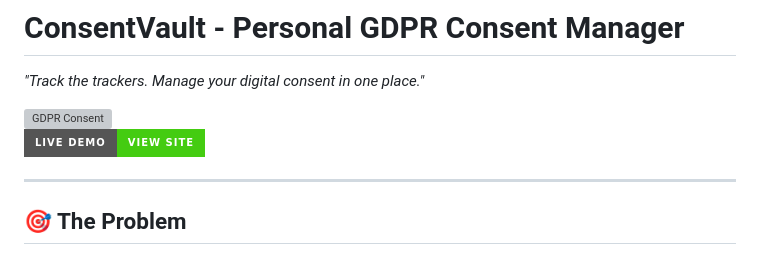
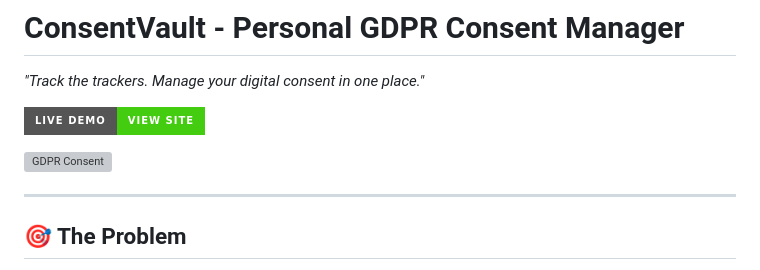
Before and after one commit to SheillaO/GDPR-Consent-Fatigue, a Markdown page: README.md, the part around the change. Drawn GitHub-style; badges without logos; grey boxes are pictures that could not be loaded.

```diff
--- a/README.md
+++ b/README.md
@@ -2,9 +2,11 @@
 
 *"Track the trackers. Manage your digital consent in one place."*
 
+[![Live Demo](https://img.shields.io/badge/Live%20Demo-View%20Site-success?style=for-the-badge)](https://gdprconsentfatigue.netlify.app/)
+
 <img width="1603" height="857" alt="GDPR Consent " src="https://github.com/user-attachments/assets/73a203c0-685c-4f1f-8ffd-6253fbd6b2bb" />
 
-[![Live Demo](https://img.shields.io/badge/Live%20Demo-View%20Site-success?style=for-the-badge)](https://gdprconsentfatigue.netlify.app/)
+
 
 ---
 ## 🎯 The Problem
```
